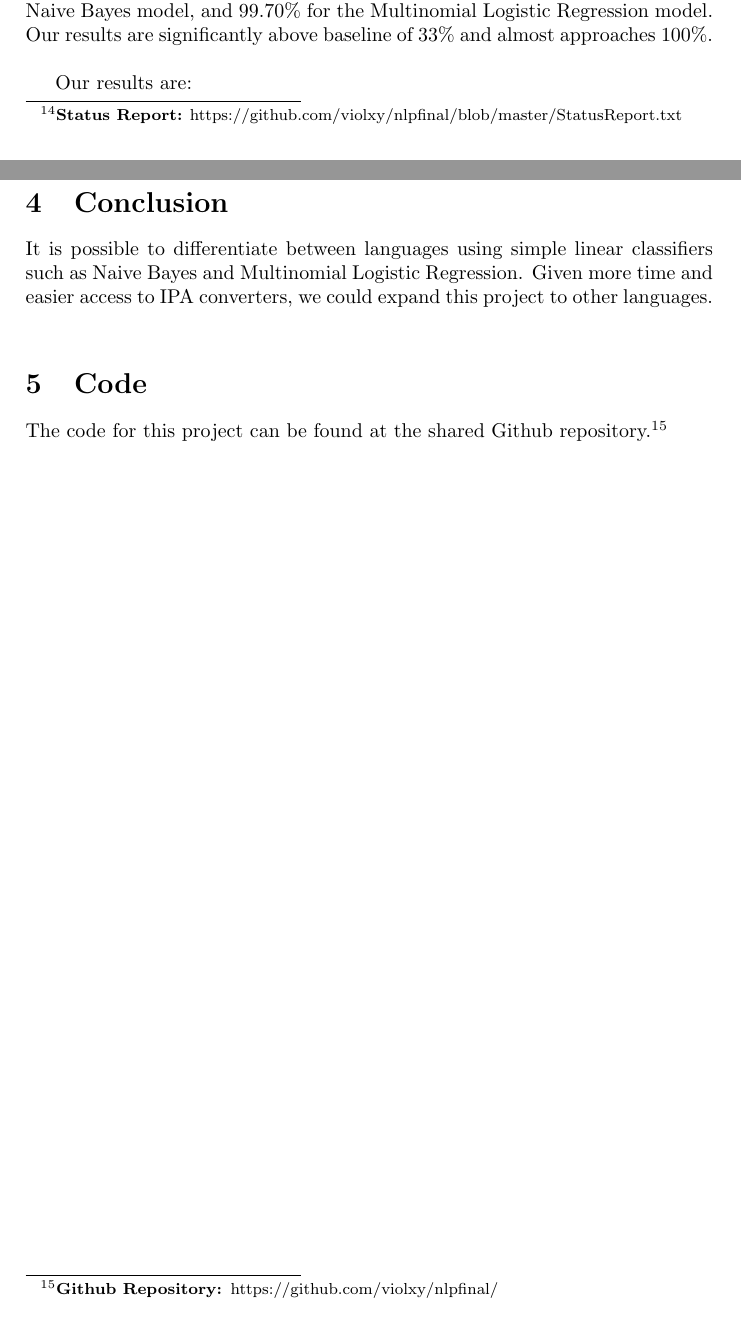
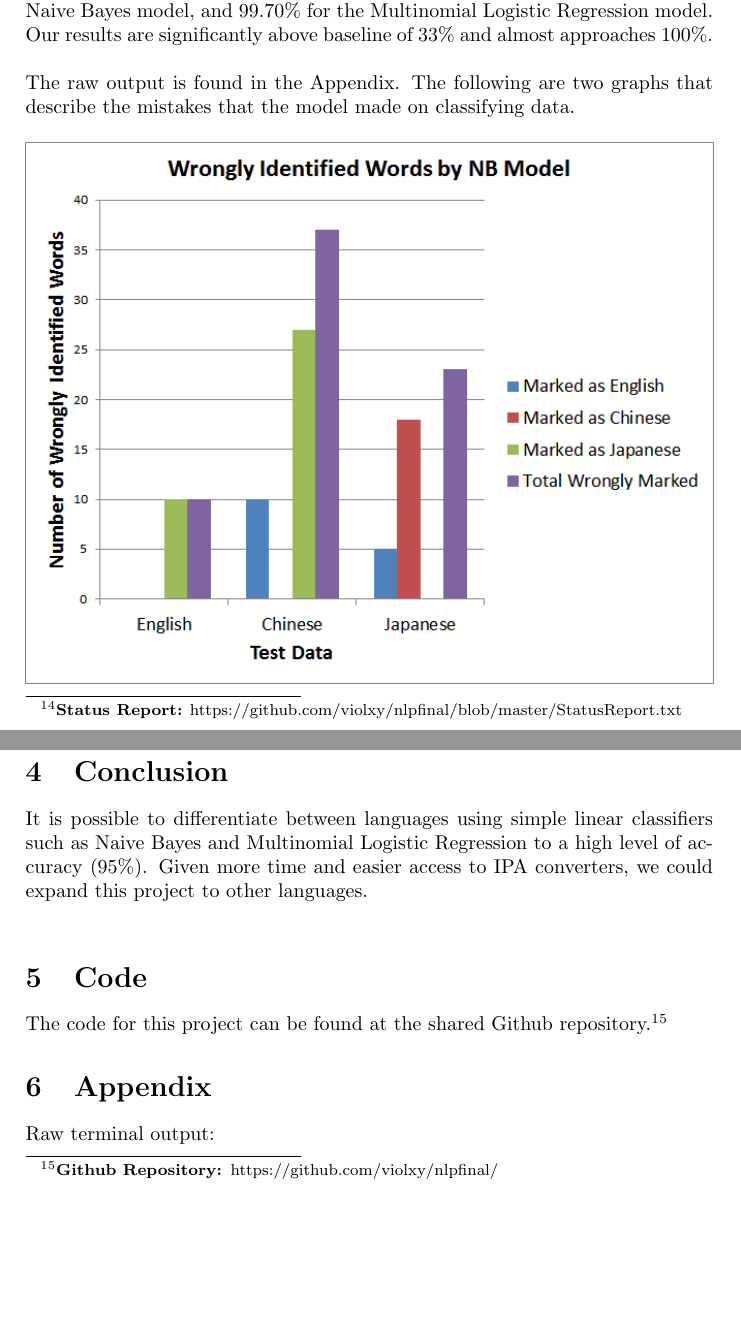
Before and after one commit to loretoparisi/nlpfinal, a LaTeX document (final report/NLP Project Final Report.tex): two parts of pages 3 and 7 of 7 before the commit and two parts of pages 3 and 4 of 6 after it, joined at a grey line, cut so that both start at the same text, the shorter picture padded with empty space. Compiled offline with pdfLaTeX.

Commit message:
Edited final report

```diff
--- a/final report/NLP Project Final Report.tex
+++ b/final report/NLP Project Final Report.tex
@@ -16,49 +16,27 @@ Building an International Phonetic Alphabet Classifier}
 
 \section{Introduction}
 Given a word in its IPA form that is either English, Chinese or Japanese, our model classifies which language it is based on labeled data.
-
 \section{Experimental Setup}
-
 \subsection{Models}
-
 Instead of coding the models ourselves from scratch, we leverage the existing models that have been built and optimized, available in the Stanford JavaNLP Classifier library\footnote{http://nlp.stanford.edu/software/classifier.shtml}. A classifier is a machine learning tool that takes data points and classify them into one of k classes. For this project, we are using two classifiers: Naive Bayes Model and Multinomial Logistic Regression Model. For both of the models, we use the same set of features: unigram, bigram, trigram, and counts.
-
 \subsubsection{Model 1: Naive Bayes (NB)}
-
 Naive Bayes is a generative model that models the joint distribution of p(label, features). It is important to note that it has the naive Bayes assumption that the features are independent given the class.
-
 \subsubsection{Model 2: Multinomial Logistic Regression (MLR)}
 Multinomial Logistic Regression is a discriminative model. It models the
 conditional distribution p(label|features) directly and does not have the strong independent assumptions as Naive Bayes.
-
 \subsection{Data}
-
 \subsubsection{English Data}
 English data of 44,460 of the most common words from the NY Times was obtained from the Bag of Words Dataset provided by UC Irvine\footnote{\textbf{Bag of Words Data Set:} https://archive.ics.uci.edu/ml/datasets/Bag+of+Words}. These were then converted into IPA form using Tom Brondstod's English to IPA converter.\footnote{\textbf{English to IPA Converter 1:} http://tom.brondsted.dk/text2phoneme/} To ensure accuracy, the results were also partially cross-checked with another converter.\footnote{\textbf{English to IPA Converter 2: }http://lingorado.com/ipa/} In addition, as English speakers, the IPA sounded right to us.
-
 \subsubsection{Mandarin Chinese Data}
 Mandarin Chinese data of 61,698 of the most common words was obtained from the Modern Chinese Frequent Vocab List\footnote{\textbf{Modern Chinese Frequent Vocab List: }http://vdisk.weibo.com/s/ueoM8g6c-sm2o (click the blue button with the downwards arrow to download)} a text published by the People's Republic of China's State Language Commission in November 2008. These were then converted into pinyin using the NJStar software\footnote{\textbf{Chinese Word Processor: }http://www.njstar.com/cms/njstar-chinese-word-processor-download}, and then into IPA form by referring to available documentation\footnote{\textbf{Pinyin to IPA Mapping:} https://github.com/cburgmer/cjklib/blob/master/cjklib/data/pinyinipamapping.csv} from cjklib\footnote{\textbf{CJKLib: }https://code.google.com/p/cjklib/}, a publicly accessible python library. Tones were stripped from the conversions, as they would make the decision of whether a word is Chinese or not incredibly trivial. The results were partially cross-checked with another converter\footnote{\textbf{Limited Chinese to IPA Converter: }http://easypronunciation.com/en/chinese-pinyin-phonetic-transcription-converter} to ensure accuracy.
-
 \subsubsection{Japanese Data}
 Japanese Data of 123,332 of the most common words was obtained from a selection of Japanese novels online\footnote{\textbf{Most Common Words in Japanese Novels:} http://pomax.nihongoresources.com/index.php?entry=1222520260}, as processed by Michiel Kamermans. These were then converted into IPA form by referring to available documentation\footnote{\textbf{Katakana to IPA mapping: }http://en.wikipedia.org/wiki/Transcription\_into\_Japanese}\footnote{\textbf{Additional Japanese IPA information: }http://en.wikipedia.org/wiki/Help:IPA\_for\_Japanese} and our understanding of the nature of how Japanese characters are represented\footnote{\textbf{Regarding Katakana to IPA: }The data set contained the words in their original forms, as well as parsed Katakana representations. As Katakana is a Japanese syllabary, it is not complicated to convert from Katakana to IPA. The hardest part was getting Windows to cooperate with UTF-8.}. To maintain the equal distribution of sample data from each language, we randomly selected 60,000 from the processed data to operate on.
-
-
 \subsection{Evaluation}
 For all datasets, we randomized the data, reserve 10\% as the testing set, and train the models with the remaining 90\% data points. We compared the label output from both Naive Bayes and Multinomial Logistic Regression models, with the known label from testing set. The baseline is 33.33\% (correct by guessing randomly one of the three languages).
-
 \section{Results}
 Having earlier done a smaller scale study\footnote{\textbf{Status Report:} https://github.com/violxy/nlpfinal/blob/master/StatusReport.txt} where we obtained 98\% accuracy, we were looking to improve by using more data, and did so by using the above-mentioned data sets.\\
 \\On the larger data set, with all three langauges and an overall of 155,588 training examples, and 16,570 testing examples, we obtained 99.58\% accuracy for the Naive Bayes model, and 99.70\% for the Multinomial Logistic Regression model. Our results are significantly above baseline of 33\% and almost approaches 100\%.\\
-
-Our results are:
-\begin{figure}[H]
-\centering
-\includegraphics[width=\textwidth]{nbresult.png}
-\end{figure}
-\begin{figure}[H]
-\centering
-\includegraphics[width=\textwidth]{mlrresult.png}
-\end{figure}
+\\The raw output is found in the Appendix. The following are two graphs that describe the mistakes that the model made on classifying data.
 \begin{figure}[H]
 \centering
 \includegraphics[width=\textwidth]{nbgraph.png}
@@ -67,10 +45,14 @@ Our results are:
 \centering
 \includegraphics[width=\textwidth]{mlrgraph.png}
 \end{figure}
-
 As can be seen, most of these errors come from mistakenly classifying Chinese as Japanese, and vice versa. This makes sense, considering how close some Japanese words are to Chinese words, having partially originated from there. Furthermore, the phonemes used in Japanese do have a large overlap with those of Chinese.
 \section{Conclusion}
-It is possible to differentiate between languages using simple linear classifiers such as Naive Bayes and Multinomial Logistic Regression. Given more time and easier access to IPA converters, we could expand this project to other languages.\\
-
+It is possible to differentiate between languages using simple linear classifiers such as Naive Bayes and Multinomial Logistic Regression to a high level of accuracy (95\%). Given more time and easier access to IPA converters, we could expand this project to other languages.\\
 \section{Code}
 The code for this project can be found at the shared Github repository.\footnote{\textbf{Github Repository: }https://github.com/violxy/nlpfinal/}
+\section{Appendix}
+Raw terminal output:
+\begin{figure}[H]
+\centering
+\includegraphics[width=3.5in]{nbresult.png}
+\end{figure}
```
Also changed, not shown: final report/NLP Project Final Report.pdf (added), final report/NLP Project Final Report.tex (4 more changed lines), 4 other files.
